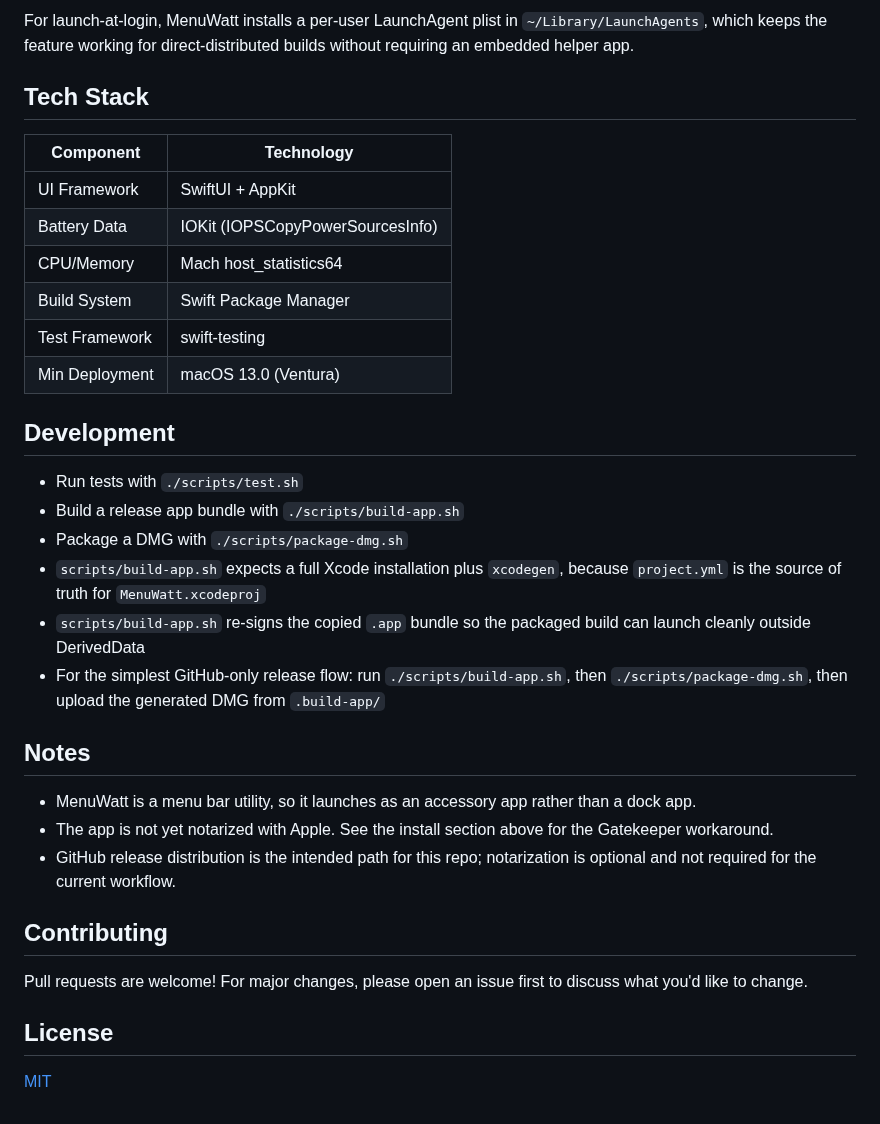
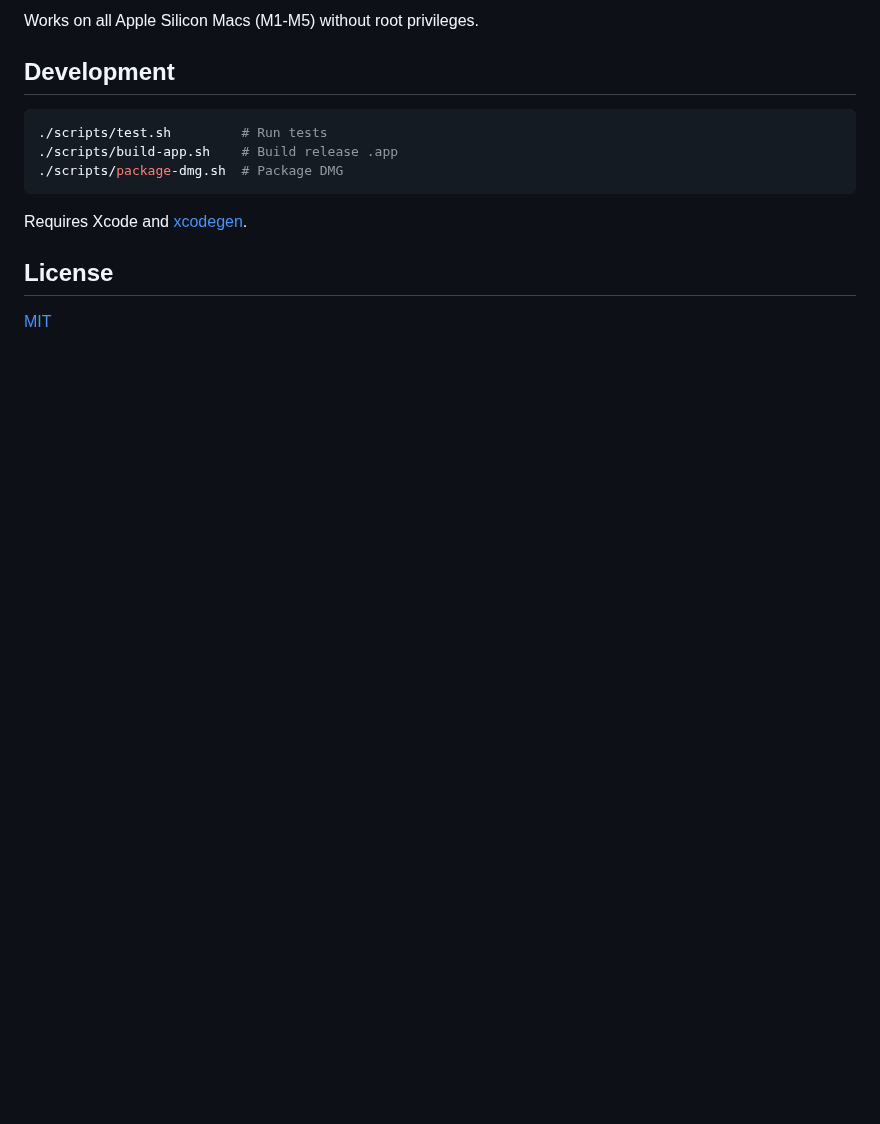
Before and after one commit to Ketchio-dev/MenuWatt, a Markdown page: README.md, the part around one of its changes. GitHub-like rendering; blank space fills up the shorter version.

````diff
--- a/README.md
+++ b/README.md
@@ -72,35 +34,15 @@ MenuWatt reads battery data directly through Apple's **IOKit** framework with no
 
-For launch-at-login, MenuWatt installs a per-user LaunchAgent plist in `~/Library/LaunchAgents`, which keeps the feature working for direct-distributed builds without requiring an embedded helper app.
-
-## Tech Stack
-
-| Component | Technology |
-|-|-|
-| UI Framework | SwiftUI + AppKit |
-| Battery Data | IOKit (IOPSCopyPowerSourcesInfo) |
-| CPU/Memory | Mach host_statistics64 |
-| Build System | Swift Package Manager |
-| Test Framework | swift-testing |
-| Min Deployment | macOS 13.0 (Ventura) |
+Works on all Apple Silicon Macs (M1-M5) without root privileges.
 
 ## Development
 
-- Run tests with `./scripts/test.sh`
-- Build a release app bundle with `./scripts/build-app.sh`
-- Package a DMG with `./scripts/package-dmg.sh`
-- `scripts/build-app.sh` expects a full Xcode installation plus `xcodegen`, because `project.yml` is the source of truth for `MenuWatt.xcodeproj`
-- `scripts/build-app.sh` re-signs the copied `.app` bundle so the packaged build can launch cleanly outside DerivedData
-- For the simplest GitHub-only release flow: run `./scripts/build-app.sh`, then `./scripts/package-dmg.sh`, then upload the generated DMG from `.build-app/`
+```bash
+./scripts/test.sh         # Run tests
+./scripts/build-app.sh    # Build release .app
+./scripts/package-dmg.sh  # Package DMG
+```
 
-## Notes
-
-- MenuWatt is a menu bar utility, so it launches as an accessory app rather than a dock app.
-- The app is not yet notarized with Apple. See the install section above for the Gatekeeper workaround.
-- GitHub release distribution is the intended path for this repo; notarization is optional and not required for the current workflow.
-
-## Contributing
-
-Pull requests are welcome! For major changes, please open an issue first to discuss what you'd like to change.
+Requires Xcode and [xcodegen](https://github.com/yonaskolb/XcodeGen).
 
 ## License
 
````
Also changed, not shown: other parts of README.md (+21 -59 lines), .github/screenshot.png (added).
